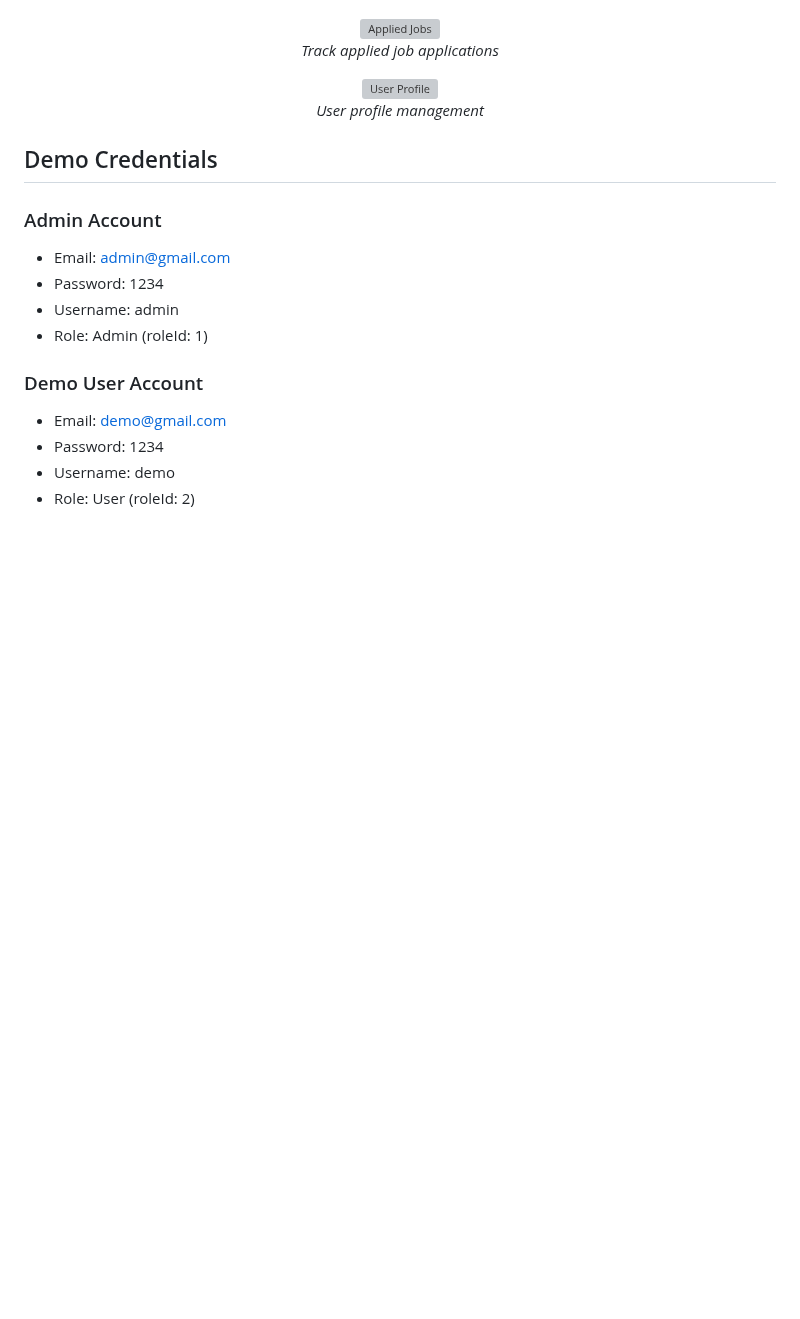
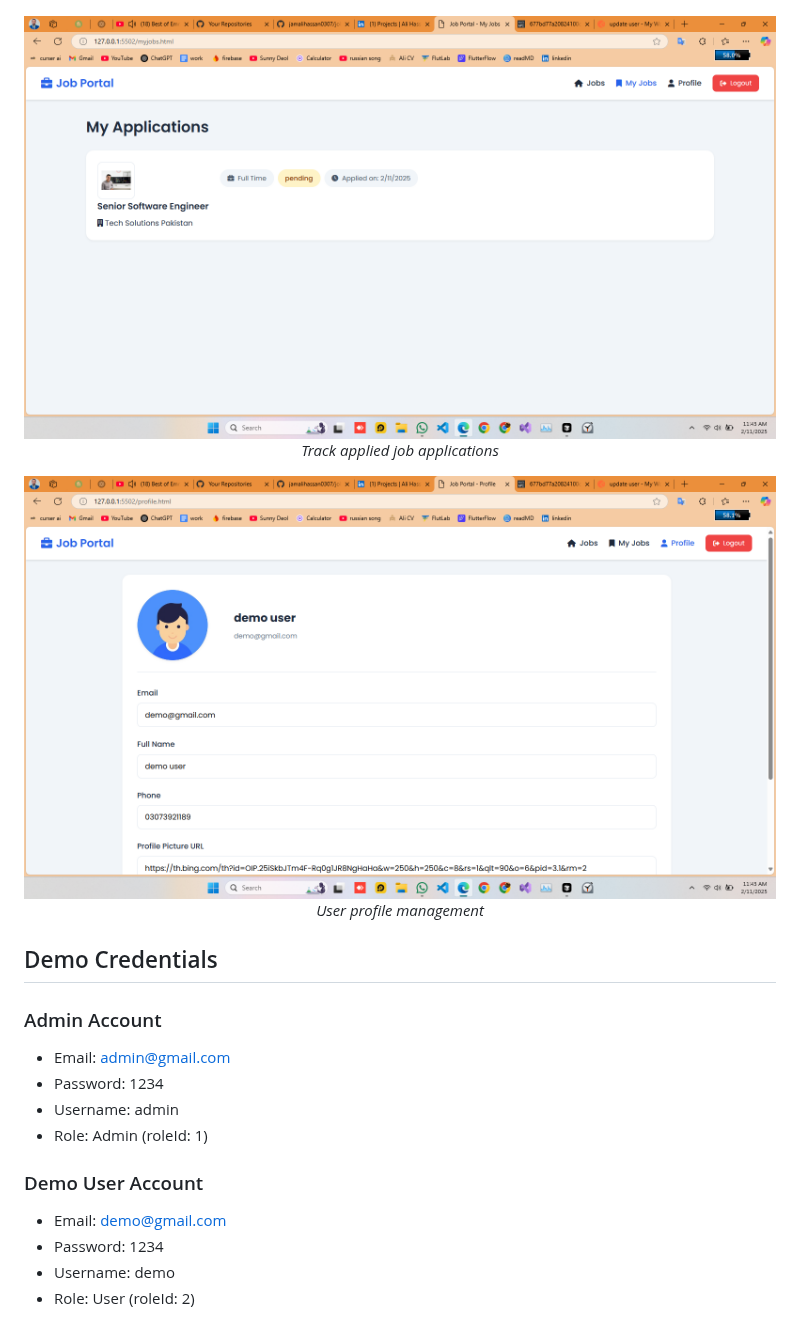
Before and after one commit to jamalihassan0307/job-portal-shahmmer, a Markdown page: README.md, the part around one of its changes. Drawn GitHub-style; blank space fills up the shorter version; grey boxes are pictures that could not be loaded.

```diff
--- a/README.md
+++ b/README.md
@@ -56,9 +56,9 @@ Job Portal is a modern web application that connects employers and job seekers.
   <p><em>User dashboard for browsing and applying to jobs</em></p>
 
-  <img src="myapplied_jobs.png" alt="Applied Jobs" width="800"/>
+  <img src="screenshots/myapplied_jobs.png" alt="Applied Jobs" width="800"/>
   <p><em>Track applied job applications</em></p>
 
-  <img src="user_profile.png" alt="User Profile" width="800"/>
+  <img src="screenshots/user_profile.png" alt="User Profile" width="800"/>
   <p><em>User profile management</em></p>
 </div>
 
```
Also changed, not shown: other parts of README.md (+7 -7 lines).
